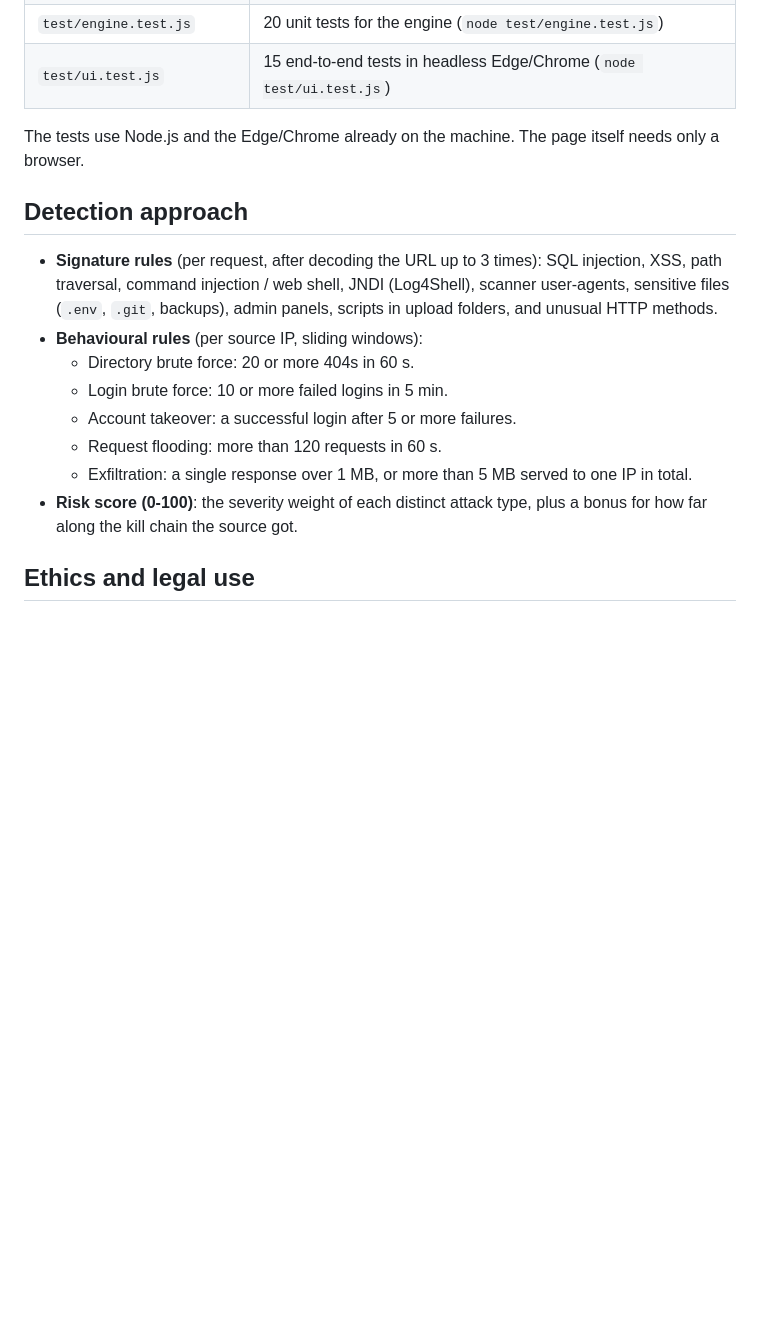
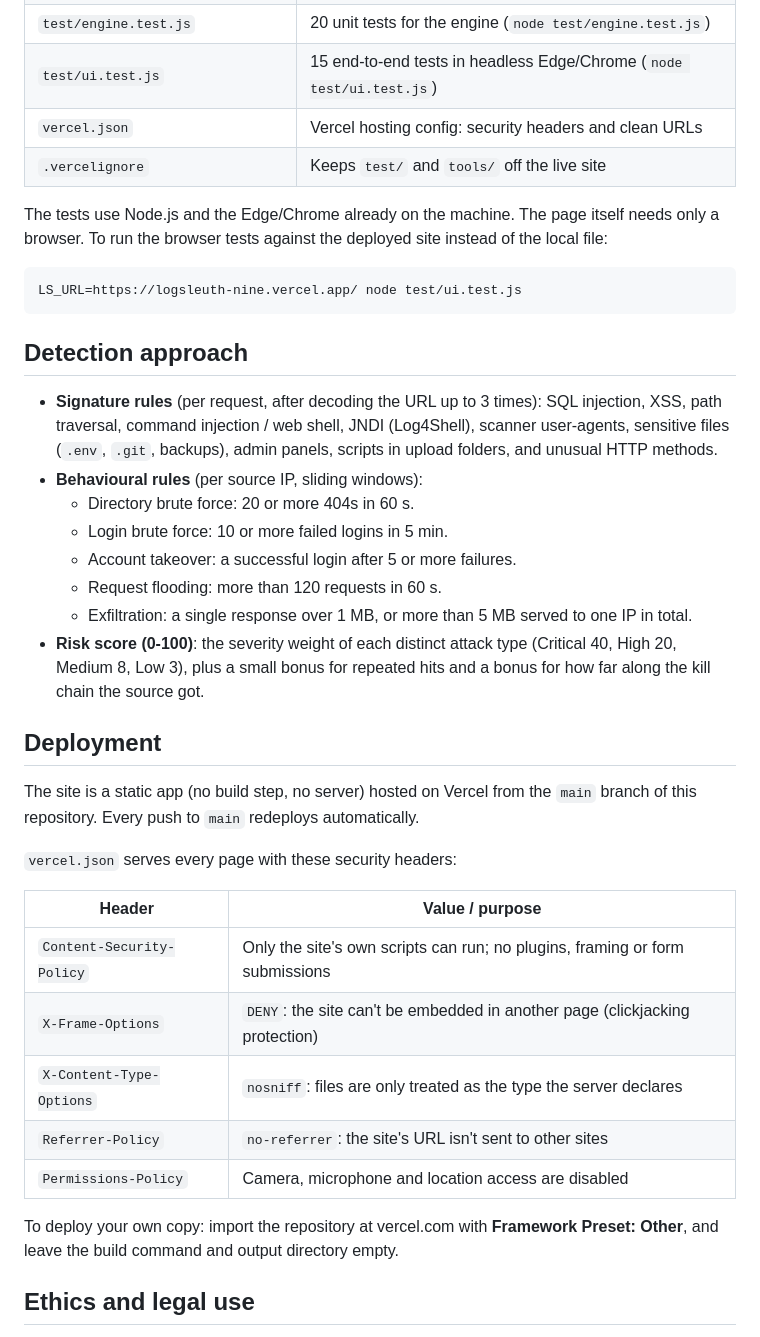
Before and after one commit to himeshkota07/LogSleuth-Web-Server-Log-Forensics-and-Attack-Reconstruction, a Markdown page: README.md, the part around one of its changes. GitHub-like rendering; blank space fills up the shorter version.

Commit message:
README: add live demo link, deployment and security header details

````diff
--- a/README.md
+++ b/README.md
@@ -27,8 +30,15 @@ recommends a fix for each weakness it finds.
 | `tools/make-demo-log.js` | Regenerates the demo log (`node tools/make-demo-log.js`) |
 | `test/engine.test.js` | 20 unit tests for the engine (`node test/engine.test.js`) |
 | `test/ui.test.js` | 15 end-to-end tests in headless Edge/Chrome (`node test/ui.test.js`) |
+| `vercel.json` | Vercel hosting config: security headers and clean URLs |
+| `.vercelignore` | Keeps `test/` and `tools/` off the live site |
 
 The tests use Node.js and the Edge/Chrome already on the machine. The page itself needs only a browser.
+To run the browser tests against the deployed site instead of the local file:
+
+```
+LS_URL=https://logsleuth-nine.vercel.app/ node test/ui.test.js
+```
 
 ## Detection approach
 
@@ -41,8 +51,26 @@ The tests use Node.js and the Edge/Chrome already on the machine. The page itsel
   - Account takeover: a successful login after 5 or more failures.
   - Request flooding: more than 120 requests in 60 s.
   - Exfiltration: a single response over 1 MB, or more than 5 MB served to one IP in total.
-- **Risk score (0-100)**: the severity weight of each distinct attack type, plus a bonus for how far along the kill
-  chain the source got.
+- **Risk score (0-100)**: the severity weight of each distinct attack type (Critical 40, High 20, Medium 8, Low 3),
+  plus a small bonus for repeated hits and a bonus for how far along the kill chain the source got.
+
+## Deployment
+
+The site is a static app (no build step, no server) hosted on Vercel from the `main` branch of this repository.
+Every push to `main` redeploys automatically.
+
+`vercel.json` serves every page with these security headers:
+
+| Header | Value / purpose |
+|---|---|
+| `Content-Security-Policy` | Only the site's own scripts can run; no plugins, framing or form submissions |
+| `X-Frame-Options` | `DENY`: the site can't be embedded in another page (clickjacking protection) |
+| `X-Content-Type-Options` | `nosniff`: files are only treated as the type the server declares |
+| `Referrer-Policy` | `no-referrer`: the site's URL isn't sent to other sites |
+| `Permissions-Policy` | Camera, microphone and location access are disabled |
+
+To deploy your own copy: import the repository at vercel.com with **Framework Preset: Other**, and leave the
+build command and output directory empty.
 
 ## Ethics and legal use
 
````
Also changed, not shown: other parts of README.md (+5 -2 lines).
